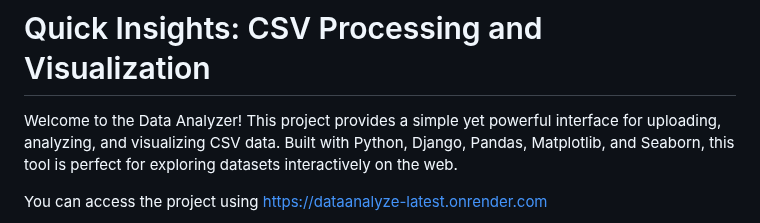
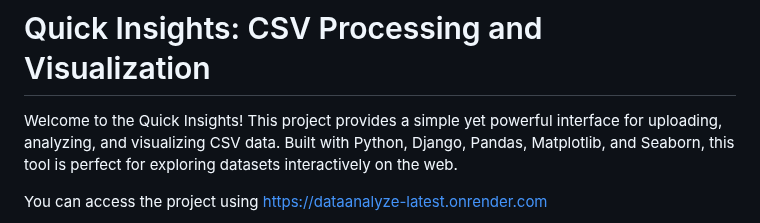
Before and after one commit to AtharvThakur7/DataAnalyzer, a Markdown page: README.md, the part around the change. Drawn GitHub-style.

```diff
--- a/README.md
+++ b/README.md
@@ -1,6 +1,6 @@
 # Quick Insights: CSV Processing and Visualization
 
-Welcome to the Data Analyzer! This project provides a simple yet powerful interface for uploading, analyzing, and visualizing CSV data. Built with Python, Django, Pandas, Matplotlib, and Seaborn, this tool is perfect for exploring datasets interactively on the web.
+Welcome to the Quick Insights! This project provides a simple yet powerful interface for uploading, analyzing, and visualizing CSV data. Built with Python, Django, Pandas, Matplotlib, and Seaborn, this tool is perfect for exploring datasets interactively on the web.
 
 You can access the project using https://dataanalyze-latest.onrender.com
 
```
